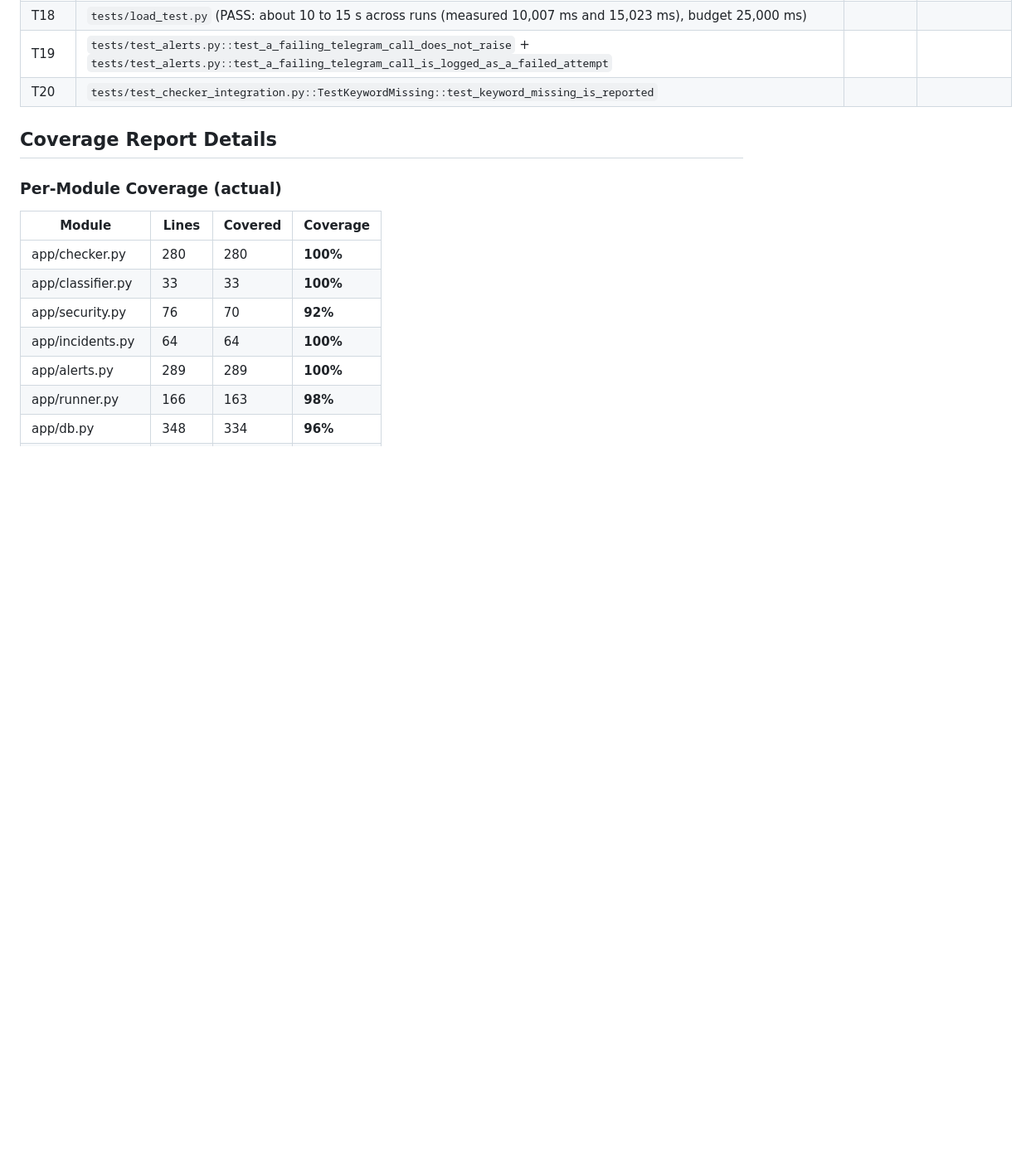
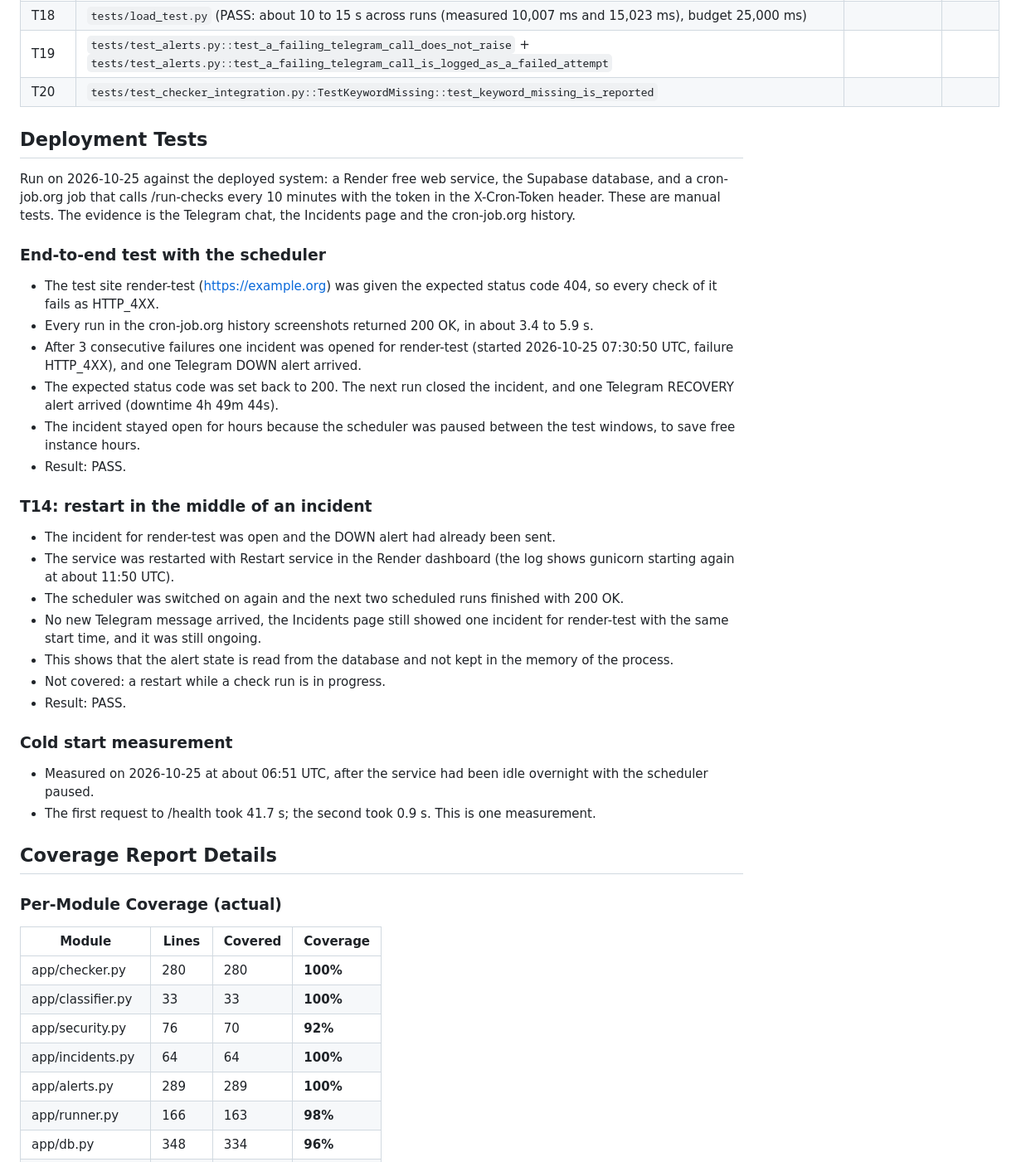
Before and after one commit to mady-code-7/whydown, a Markdown page: docs/TEST_PLAN.md, the part around one of its changes. Shown at 83% size. GitHub-like rendering; blank space fills up the shorter version.

Commit message:
Phase 7: record end-to-end test, T14 and cold start in test plan

```diff
--- a/docs/TEST_PLAN.md
+++ b/docs/TEST_PLAN.md
@@ -99,6 +99,34 @@ WhyDown includes a mock failure server (`tests/mock_server.py`) that supports:
 | T18 | `tests/load_test.py` (PASS: about 10 to 15 s across runs (measured 10,007 ms and 15,023 ms), budget 25,000 ms) | | |
 | T19 | `tests/test_alerts.py::test_a_failing_telegram_call_does_not_raise` + `tests/test_alerts.py::test_a_failing_telegram_call_is_logged_as_a_failed_attempt` | | |
 | T20 | `tests/test_checker_integration.py::TestKeywordMissing::test_keyword_missing_is_reported` | | |
+
+## Deployment Tests
+
+Run on 2026-10-25 against the deployed system: a Render free web service, the Supabase database, and a cron-job.org job that calls /run-checks every 10 minutes with the token in the X-Cron-Token header. These are manual tests. The evidence is the Telegram chat, the Incidents page and the cron-job.org history.
+
+### End-to-end test with the scheduler
+
+- The test site render-test (https://example.org) was given the expected status code 404, so every check of it fails as HTTP_4XX.
+- Every run in the cron-job.org history screenshots returned 200 OK, in about 3.4 to 5.9 s.
+- After 3 consecutive failures one incident was opened for render-test (started 2026-10-25 07:30:50 UTC, failure HTTP_4XX), and one Telegram DOWN alert arrived.
+- The expected status code was set back to 200. The next run closed the incident, and one Telegram RECOVERY alert arrived (downtime 4h 49m 44s).
+- The incident stayed open for hours because the scheduler was paused between the test windows, to save free instance hours.
+- Result: PASS.
+
+### T14: restart in the middle of an incident
+
+- The incident for render-test was open and the DOWN alert had already been sent.
+- The service was restarted with Restart service in the Render dashboard (the log shows gunicorn starting again at about 11:50 UTC).
+- The scheduler was switched on again and the next two scheduled runs finished with 200 OK.
+- No new Telegram message arrived, the Incidents page still showed one incident for render-test with the same start time, and it was still ongoing.
+- This shows that the alert state is read from the database and not kept in the memory of the process.
+- Not covered: a restart while a check run is in progress.
+- Result: PASS.
+
+### Cold start measurement
+
+- Measured on 2026-10-25 at about 06:51 UTC, after the service had been idle overnight with the scheduler paused.
+- The first request to /health took 41.7 s; the second took 0.9 s. This is one measurement.
 
 ## Coverage Report Details
 
```
Also changed, not shown: other parts of docs/TEST_PLAN.md (+6 -6 lines).
